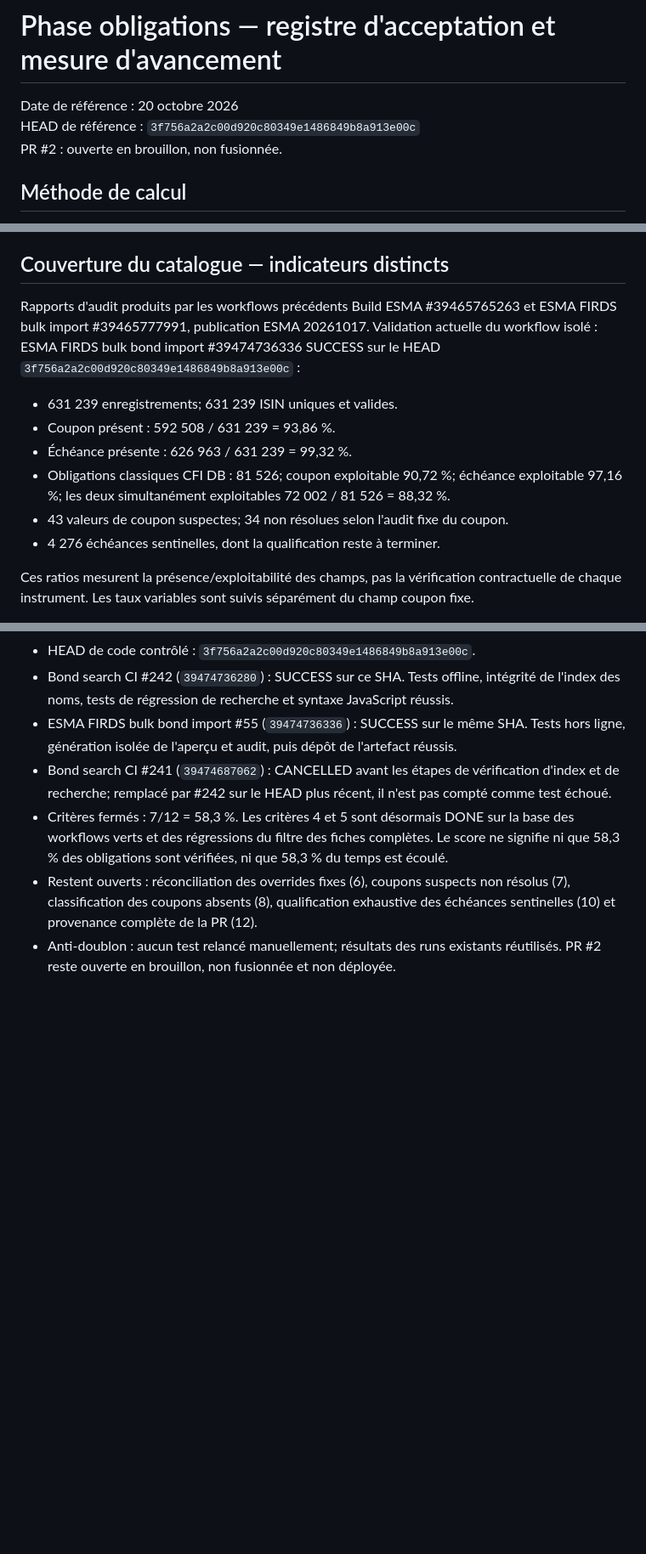
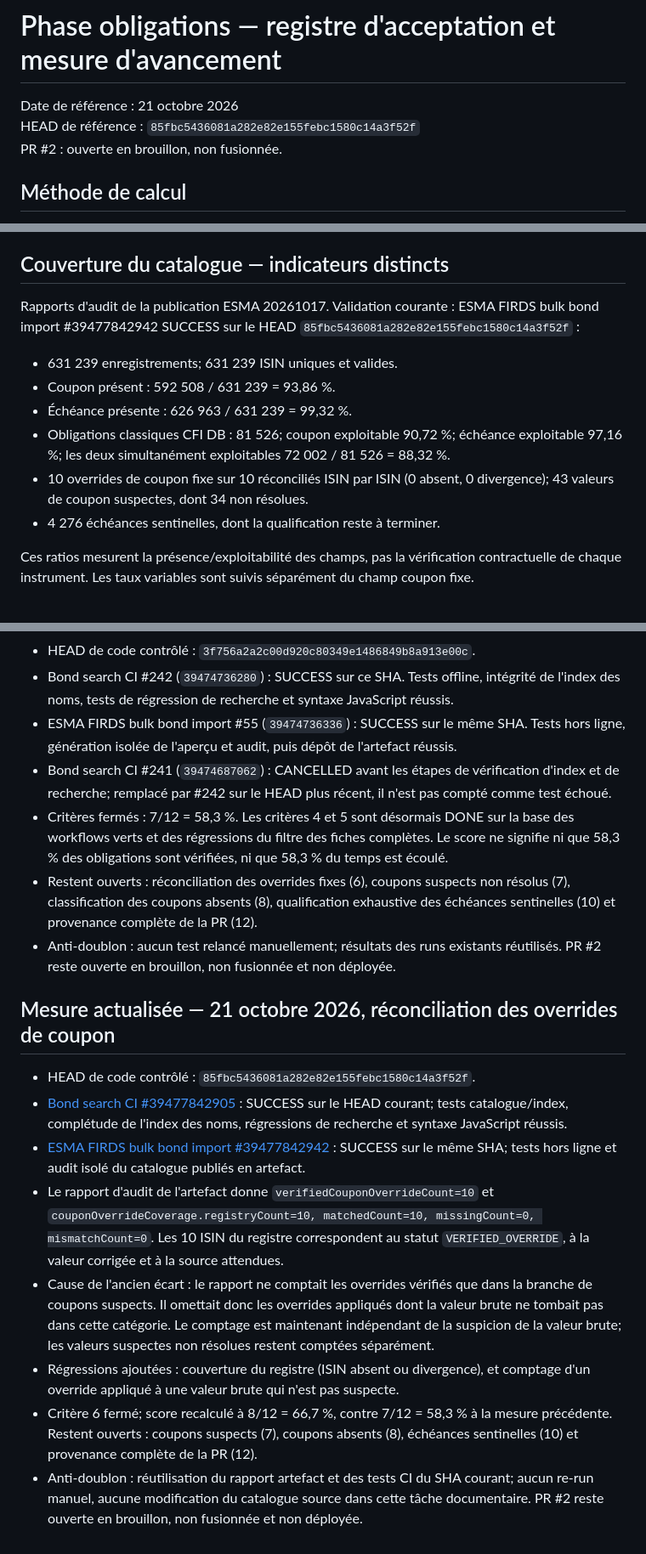
Before and after one commit to pierrehaultcoeur-creator/Budget-simple, a Markdown page: docs/BOND_PHASE_ACCEPTANCE.md, 3 parts joined by grey strips. Shown at 85% size. GitHub-like rendering; blank space fills up the shorter version.

Commit message:
docs: close coupon override reconciliation criterion

```diff
--- a/docs/BOND_PHASE_ACCEPTANCE.md
+++ b/docs/BOND_PHASE_ACCEPTANCE.md
@@ -1,7 +1,7 @@
 # Phase obligations — registre d'acceptation et mesure d'avancement
 
-Date de référence : 20 octobre 2026
-HEAD de référence : `3f756a2a2c00d920c80349e1486849b8a913e00c`
+Date de référence : 21 octobre 2026
+HEAD de référence : `85fbc5436081a282e82e155febc1580c14a3f52f`
 PR #2 : ouverte en brouillon, non fusionnée.
 
 ## Méthode de calcul
@@ -40,13 +40,13 @@ Cette méthode est volontairement stricte. Les métriques de couverture des donn
 
 ## Couverture du catalogue — indicateurs distincts
 
-Rapports d'audit produits par les workflows précédents Build ESMA #39465765263 et ESMA FIRDS bulk import #39465777991, publication ESMA 20261017. Validation actuelle du workflow isolé : ESMA FIRDS bulk bond import #39474736336 SUCCESS sur le HEAD `3f756a2a2c00d920c80349e1486849b8a913e00c` :
+Rapports d'audit de la publication ESMA 20261017. Validation courante : ESMA FIRDS bulk bond import #39477842942 SUCCESS sur le HEAD `85fbc5436081a282e82e155febc1580c14a3f52f` :
 
 - 631 239 enregistrements; 631 239 ISIN uniques et valides.
 - Coupon présent : 592 508 / 631 239 = 93,86 %.
 - Échéance présente : 626 963 / 631 239 = 99,32 %.
 - Obligations classiques CFI DB : 81 526; coupon exploitable 90,72 %; échéance exploitable 97,16 %; les deux simultanément exploitables 72 002 / 81 526 = 88,32 %.
-- 43 valeurs de coupon suspectes; 34 non résolues selon l'audit fixe du coupon.
+- 10 overrides de coupon fixe sur 10 réconciliés ISIN par ISIN (0 absent, 0 divergence); 43 valeurs de coupon suspectes, dont 34 non résolues.
 - 4 276 échéances sentinelles, dont la qualification reste à terminer.
 
 Ces ratios mesurent la présence/exploitabilité des champs, pas la vérification contractuelle de chaque instrument. Les taux variables sont suivis séparément du champ coupon fixe.
@@ -68,3 +68,14 @@ Ces ratios mesurent la présence/exploitabilité des champs, pas la vérificatio
 - Critères fermés : 7/12 = 58,3 %. Les critères 4 et 5 sont désormais DONE sur la base des workflows verts et des régressions du filtre des fiches complètes. Le score ne signifie ni que 58,3 % des obligations sont vérifiées, ni que 58,3 % du temps est écoulé.
 - Restent ouverts : réconciliation des overrides fixes (6), coupons suspects non résolus (7), classification des coupons absents (8), qualification exhaustive des échéances sentinelles (10) et provenance complète de la PR (12).
 - Anti-doublon : aucun test relancé manuellement; résultats des runs existants réutilisés. PR #2 reste ouverte en brouillon, non fusionnée et non déployée.
+
+
+## Mesure actualisée — 21 octobre 2026, réconciliation des overrides de coupon
+- HEAD de code contrôlé : `85fbc5436081a282e82e155febc1580c14a3f52f`.
+- [Bond search CI #39477842905](https://github.com/pierrehaultcoeur-creator/Budget-simple/actions/runs/39477842905) : SUCCESS sur le HEAD courant; tests catalogue/index, complétude de l'index des noms, régressions de recherche et syntaxe JavaScript réussis.
+- [ESMA FIRDS bulk bond import #39477842942](https://github.com/pierrehaultcoeur-creator/Budget-simple/actions/runs/39477842942) : SUCCESS sur le même SHA; tests hors ligne et audit isolé du catalogue publiés en artefact.
+- Le rapport d'audit de l'artefact donne `verifiedCouponOverrideCount=10` et `couponOverrideCoverage.registryCount=10, matchedCount=10, missingCount=0, mismatchCount=0`. Les 10 ISIN du registre correspondent au statut `VERIFIED_OVERRIDE`, à la valeur corrigée et à la source attendues.
+- Cause de l'ancien écart : le rapport ne comptait les overrides vérifiés que dans la branche de coupons suspects. Il omettait donc les overrides appliqués dont la valeur brute ne tombait pas dans cette catégorie. Le comptage est maintenant indépendant de la suspicion de la valeur brute; les valeurs suspectes non résolues restent comptées séparément.
+- Régressions ajoutées : couverture du registre (ISIN absent ou divergence), et comptage d'un override appliqué à une valeur brute qui n'est pas suspecte.
+- Critère 6 fermé; score recalculé à 8/12 = 66,7 %, contre 7/12 = 58,3 % à la mesure précédente. Restent ouverts : coupons suspects (7), coupons absents (8), échéances sentinelles (10) et provenance complète de la PR (12).
+- Anti-doublon : réutilisation du rapport artefact et des tests CI du SHA courant; aucun re-run manuel, aucune modification du catalogue source dans cette tâche documentaire. PR #2 reste ouverte en brouillon, non fusionnée et non déployée.
```
Also changed, not shown: other parts of docs/BOND_PHASE_ACCEPTANCE.md (+1 -1 lines).
